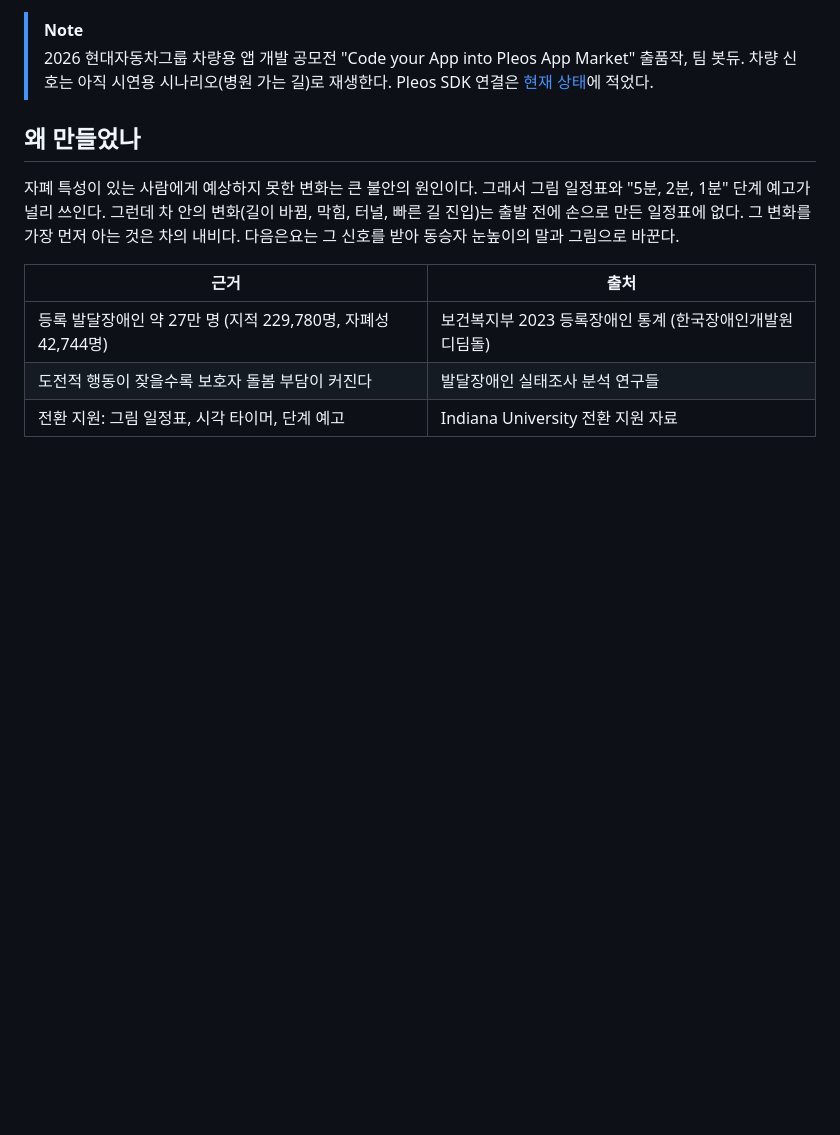
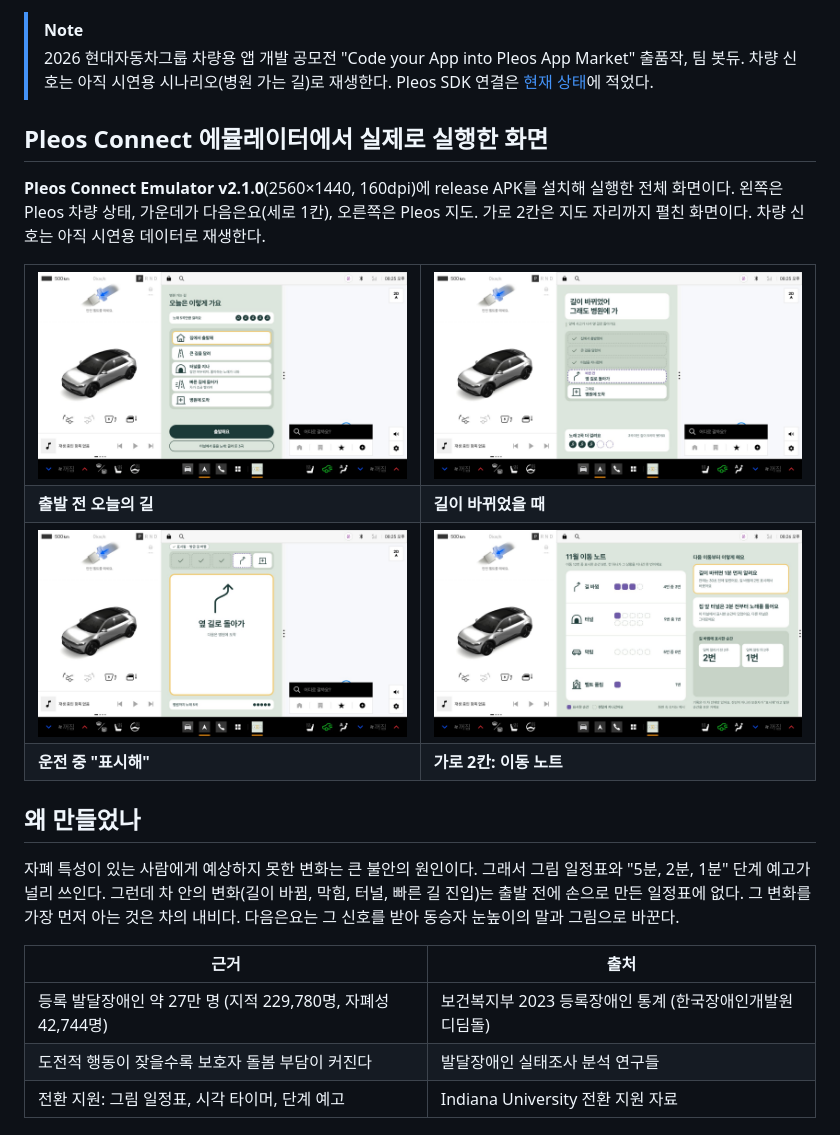
Before and after one commit to botdue-pleos/daeumeunyo, a Markdown page: README.md, the part around one of its changes. Drawn GitHub-style; pictures changed too: docs/pleos/MARKED.jpg (added), docs/pleos/NOTES.jpg (added), docs/pleos/REROUTE.jpg (added); blank space fills up the shorter version.

Commit message:
Pleos Connect Emulator v2.1.0 실행 확인: 실제 창 크기에 맞춰 비례 확대(FitWindow), 실제 화면·테스트 환경 README, APK 교체

```diff
--- a/README.md
+++ b/README.md
@@ -22,6 +22,17 @@
 > [!NOTE]
 > 2026 현대자동차그룹 차량용 앱 개발 공모전 "Code your App into Pleos App Market" 출품작, 팀 봇듀.
 > 차량 신호는 아직 시연용 시나리오(병원 가는 길)로 재생한다. Pleos SDK 연결은 [현재 상태](#현재-상태)에 적었다.
+
+## Pleos Connect 에뮬레이터에서 실제로 실행한 화면
+
+**Pleos Connect Emulator v2.1.0**(2560×1440, 160dpi)에 release APK를 설치해 실행한 전체 화면이다. 왼쪽은 Pleos 차량 상태, 가운데가 다음은요(세로 1칸), 오른쪽은 Pleos 지도. 가로 2칸은 지도 자리까지 펼친 화면이다. 차량 신호는 아직 시연용 데이터로 재생한다.
+
+<table>
+<tr><td width="50%"><img src="docs/pleos/START.jpg" alt="Pleos Connect 에뮬레이터: 출발 전 오늘의 길"></td><td width="50%"><img src="docs/pleos/REROUTE.jpg" alt="Pleos Connect 에뮬레이터: 길이 바뀌었을 때"></td></tr>
+<tr><td><b>출발 전 오늘의 길</b></td><td><b>길이 바뀌었을 때</b></td></tr>
+<tr><td width="50%"><img src="docs/pleos/MARKED.jpg" alt="Pleos Connect 에뮬레이터: 운전 중 "표시해""></td><td width="50%"><img src="docs/pleos/NOTES.jpg" alt="Pleos Connect 에뮬레이터: 가로 2칸: 이동 노트"></td></tr>
+<tr><td><b>운전 중 "표시해"</b></td><td><b>가로 2칸: 이동 노트</b></td></tr>
+</table>
 
 ## 왜 만들었나
 
```
Also changed, not shown: other parts of README.md (+11 -4 lines), 3 other files.
